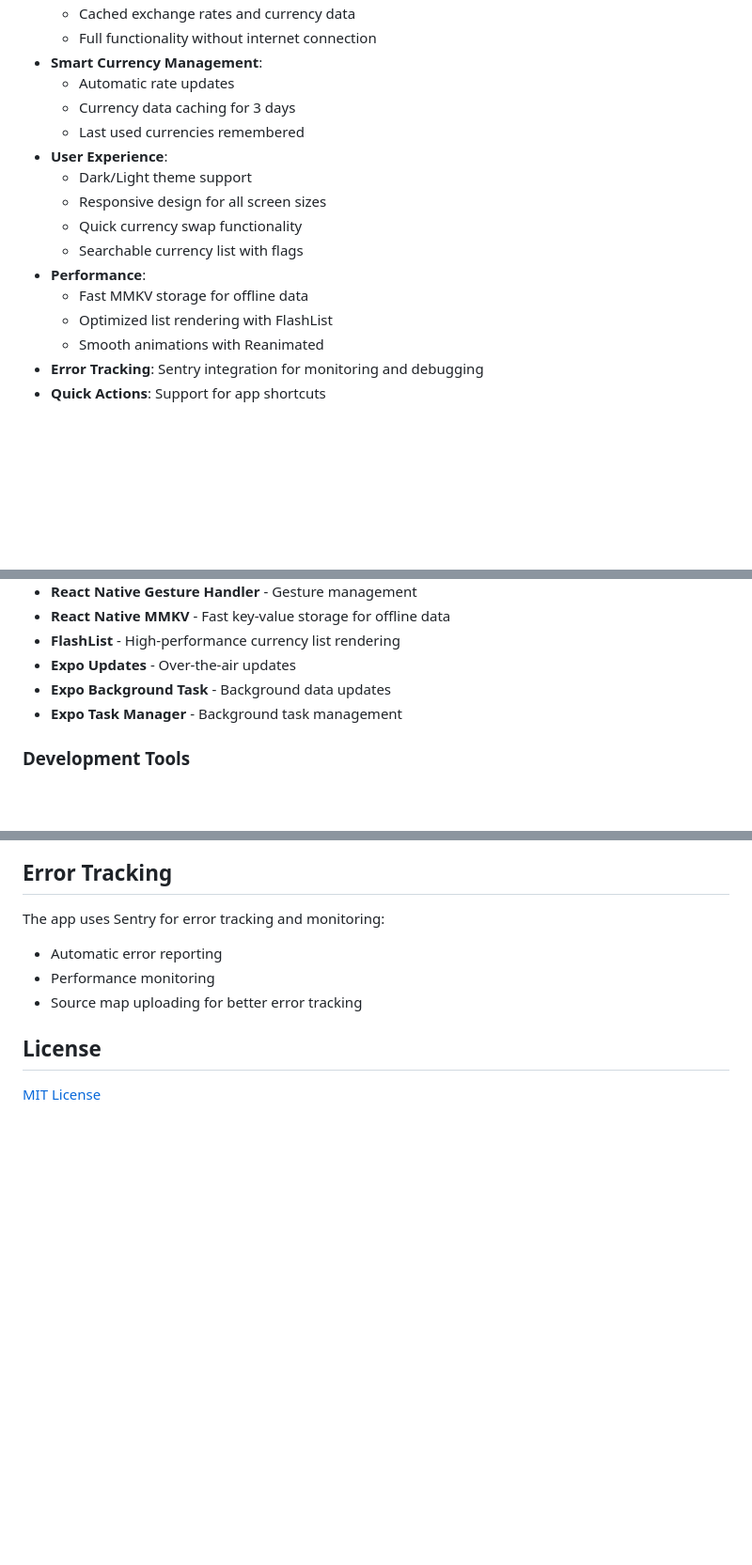
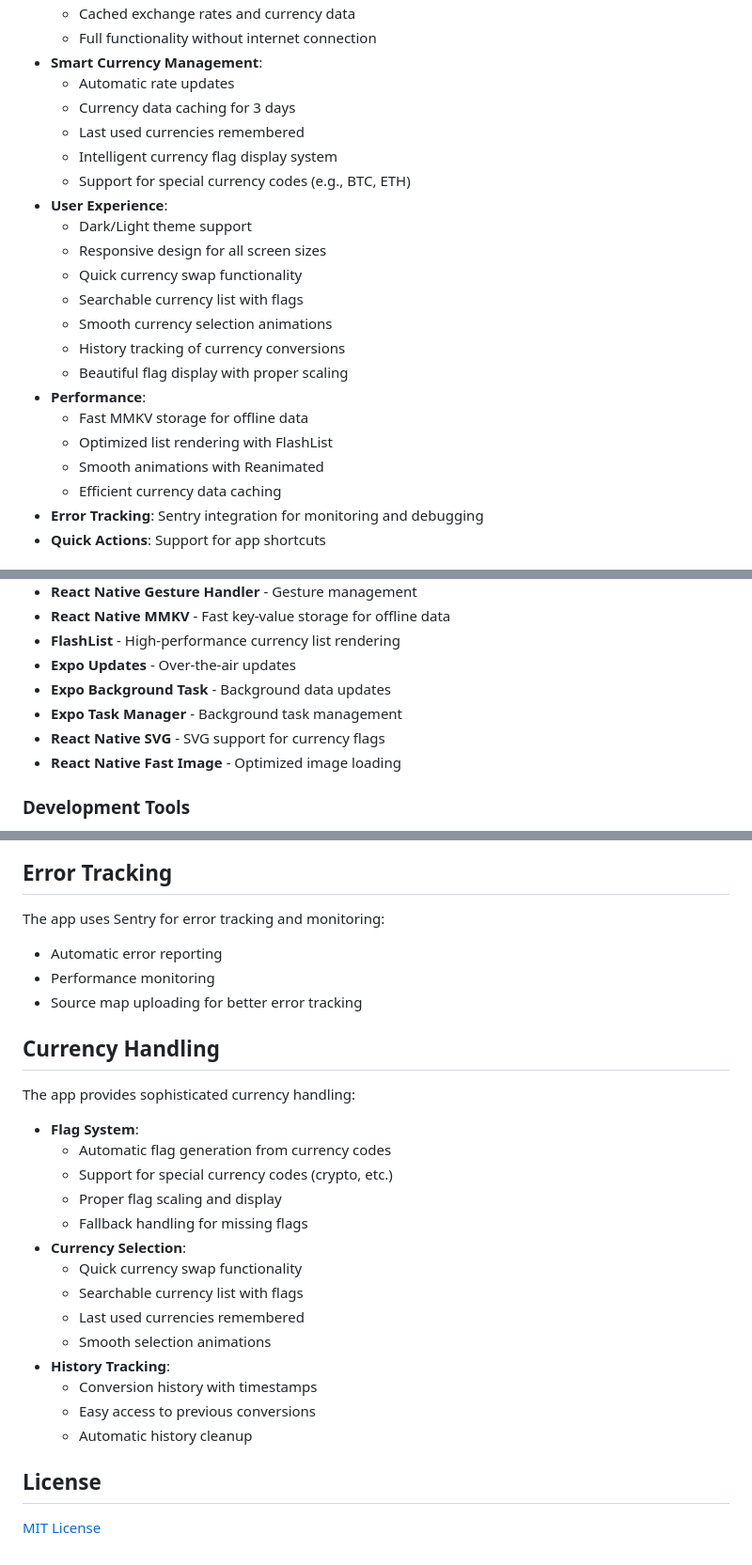
Before and after one commit to Mohamedo-desu/currency_converter_app, a Markdown page: README.md, 3 parts joined by grey strips. Shown: that part at 94% size. Rendered like a GitHub page; blank space fills up the shorter version.

Commit message:
Update README.md to reflect new features including intelligent currency flag display, support for special currency codes, enhanced currency selection animations, and detailed currency handling section with history tracking.

```diff
--- a/README.md
+++ b/README.md
@@ -13,15 +13,21 @@ A modern currency converter application built with React Native and Expo, featur
   - Automatic rate updates
   - Currency data caching for 3 days
   - Last used currencies remembered
+  - Intelligent currency flag display system
+  - Support for special currency codes (e.g., BTC, ETH)
 - **User Experience**:
   - Dark/Light theme support
   - Responsive design for all screen sizes
   - Quick currency swap functionality
   - Searchable currency list with flags
+  - Smooth currency selection animations
+  - History tracking of currency conversions
+  - Beautiful flag display with proper scaling
 - **Performance**:
   - Fast MMKV storage for offline data
   - Optimized list rendering with FlashList
   - Smooth animations with Reanimated
+  - Efficient currency data caching
 - **Error Tracking**: Sentry integration for monitoring and debugging
 - **Quick Actions**: Support for app shortcuts
 
@@ -39,6 +45,8 @@ A modern currency converter application built with React Native and Expo, featur
 - **Expo Updates** - Over-the-air updates
 - **Expo Background Task** - Background data updates
 - **Expo Task Manager** - Background task management
+- **React Native SVG** - SVG support for currency flags
+- **React Native Fast Image** - Optimized image loading
 
 ### Development Tools
 
@@ -129,6 +137,25 @@ The app uses Sentry for error tracking and monitoring:
 - Performance monitoring
 - Source map uploading for better error tracking
 
+## Currency Handling
+
+The app provides sophisticated currency handling:
+
+- **Flag System**:
+  - Automatic flag generation from currency codes
+  - Support for special currency codes (crypto, etc.)
+  - Proper flag scaling and display
+  - Fallback handling for missing flags
+- **Currency Selection**:
+  - Quick currency swap functionality
+  - Searchable currency list with flags
+  - Last used currencies remembered
+  - Smooth selection animations
+- **History Tracking**:
+  - Conversion history with timestamps
+  - Easy access to previous conversions
+  - Automatic history cleanup
+
 ## License
 
 [MIT License](LICENSE)
```
